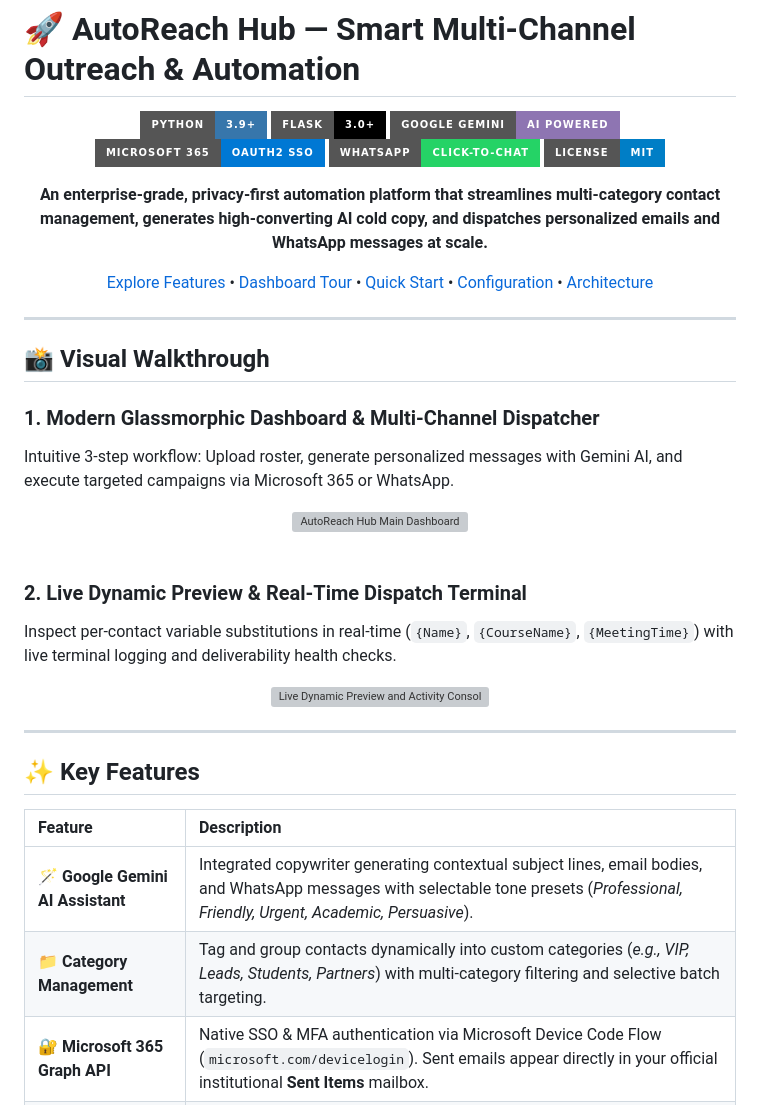
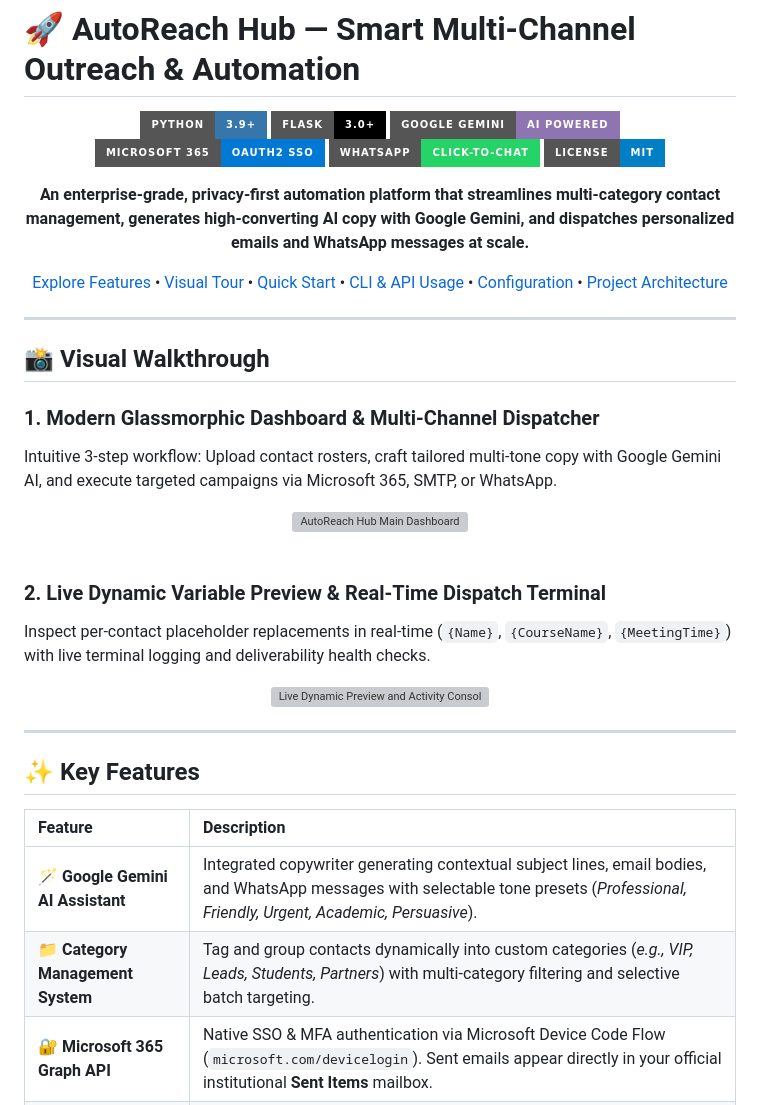
Before and after one commit to omerfarooq223/AutoReach-Hub, a Markdown page: README.md, the part around one of its changes. Rendered like a GitHub page; badges without logos; grey boxes are pictures that could not be loaded.

```diff
--- a/README.md
+++ b/README.md
@@ -10,10 +10,10 @@
 [![License](https://img.shields.io/badge/License-MIT-blue.svg?style=for-the-badge)](LICENSE)
 
 <p align="center">
-  <strong>An enterprise-grade, privacy-first automation platform that streamlines multi-category contact management, generates high-converting AI cold copy, and dispatches personalized emails and WhatsApp messages at scale.</strong>
+  <strong>An enterprise-grade, privacy-first automation platform that streamlines multi-category contact management, generates high-converting AI copy with Google Gemini, and dispatches personalized emails and WhatsApp messages at scale.</strong>
 </p>
 
-[Explore Features](#-key-features) • [Dashboard Tour](#-visual-walkthrough) • [Quick Start](#-quick-start) • [Configuration](#%EF%B8%8F-configuration) • [Architecture](#-architecture)
+[Explore Features](#-key-features) • [Visual Tour](#-visual-walkthrough) • [Quick Start](#-quick-start) • [CLI & API Usage](#-cli--programmatic-usage) • [Configuration](#%EF%B8%8F-configuration) • [Project Architecture](#%EF%B8%8F-project-architecture)
 
 </div>
 
@@ -22,7 +22,7 @@
 ## 📸 Visual Walkthrough
 
 ### 1. Modern Glassmorphic Dashboard & Multi-Channel Dispatcher
-Intuitive 3-step workflow: Upload roster, generate personalized messages with Gemini AI, and execute targeted campaigns via Microsoft 365 or WhatsApp.
+Intuitive 3-step workflow: Upload contact rosters, craft tailored multi-tone copy with Google Gemini AI, and execute targeted campaigns via Microsoft 365, SMTP, or WhatsApp.
 
 <div align="center">
   <img src="./docs/screenshots/dashboard_overview.png" alt="AutoReach Hub Main Dashboard" width="100%" style="border-radius: 12px; box-shadow: 0 8px 30px rgba(0,0,0,0.5);">
@@ -30,8 +30,8 @@ Intuitive 3-step workflow: Upload roster, generate personalized messages with Ge
 
 <br/>
 
-### 2. Live Dynamic Preview & Real-Time Dispatch Terminal
-Inspect per-contact variable substitutions in real-time (`{Name}`, `{CourseName}`, `{MeetingTime}`) with live terminal logging and deliverability health checks.
+### 2. Live Dynamic Variable Preview & Real-Time Dispatch Terminal
+Inspect per-contact placeholder replacements in real-time (`{Name}`, `{CourseName}`, `{MeetingTime}`) with live terminal logging and deliverability health checks.
 
 <div align="center">
   <img src="./docs/screenshots/category_and_campaign.png" alt="Live Dynamic Preview and Activity Console" width="100%" style="border-radius: 12px; box-shadow: 0 8px 30px rgba(0,0,0,0.5);">
@@ -44,7 +44,7 @@ Inspect per-contact variable substitutions in real-time (`{Name}`, `{CourseName}
 | Feature | Description |
 | :--- | :--- |
 | **🪄 Google Gemini AI Assistant** | Integrated copywriter generating contextual subject lines, email bodies, and WhatsApp messages with selectable tone presets (*Professional, Friendly, Urgent, Academic, Persuasive*). |
-| **📁 Category Management** | Tag and group contacts dynamically into custom categories (*e.g., VIP, Leads, Students, Partners*) with multi-category filtering and selective batch targeting. |
+| **📁 Category Management System** | Tag and group contacts dynamically into custom categories (*e.g., VIP, Leads, Students, Partners*) with multi-category filtering and selective batch targeting. |
 | **🔐 Microsoft 365 Graph API** | Native SSO & MFA authentication via Microsoft Device Code Flow (`microsoft.com/devicelogin`). Sent emails appear directly in your official institutional **Sent Items** mailbox. |
 | **⚡ SMTP Multi-Provider** | Support for Gmail App Passwords and custom SMTP relays with customizable `From Name` and `Reply-To` headers. |
 | **💬 UTF-8 WhatsApp Launcher** | Generates zero-ban-risk `wa.me` links with UTF-8 URL encoding, fully preserving emojis (👋, 🚀, 🎉) and international formatting. |
```
Also changed, not shown: other parts of README.md (+91 -36 lines).
